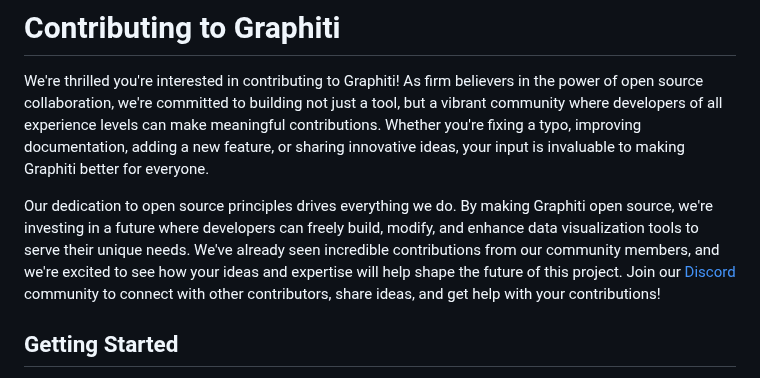
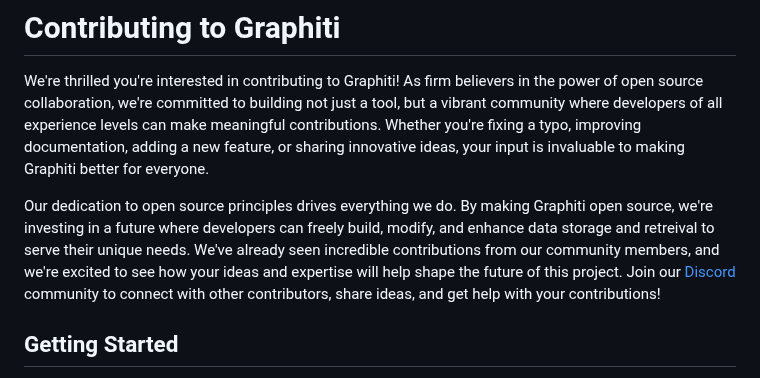
Before and after one commit to getzep/graphiti, a Markdown page: CONTRIBUTING.md, the part around the change. Drawn GitHub-style.

Commit message:
Update CONTRIBUTING.md
remove visualization

```diff
--- a/CONTRIBUTING.md
+++ b/CONTRIBUTING.md
@@ -2,7 +2,7 @@
 
 We're thrilled you're interested in contributing to Graphiti! As firm believers in the power of open source collaboration, we're committed to building not just a tool, but a vibrant community where developers of all experience levels can make meaningful contributions. Whether you're fixing a typo, improving documentation, adding a new feature, or sharing innovative ideas, your input is invaluable to making Graphiti better for everyone.
 
-Our dedication to open source principles drives everything we do. By making Graphiti open source, we're investing in a future where developers can freely build, modify, and enhance data visualization tools to serve their unique needs. We've already seen incredible contributions from our community members, and we're excited to see how your ideas and expertise will help shape the future of this project. Join our [Discord](https://discord.gg/2JbGZQZT) community to connect with other contributors, share ideas, and get help with your contributions!
+Our dedication to open source principles drives everything we do. By making Graphiti open source, we're investing in a future where developers can freely build, modify, and enhance data storage and retreival to serve their unique needs. We've already seen incredible contributions from our community members, and we're excited to see how your ideas and expertise will help shape the future of this project. Join our [Discord](https://discord.gg/2JbGZQZT) community to connect with other contributors, share ideas, and get help with your contributions!
 
 ## Getting Started
 
```
